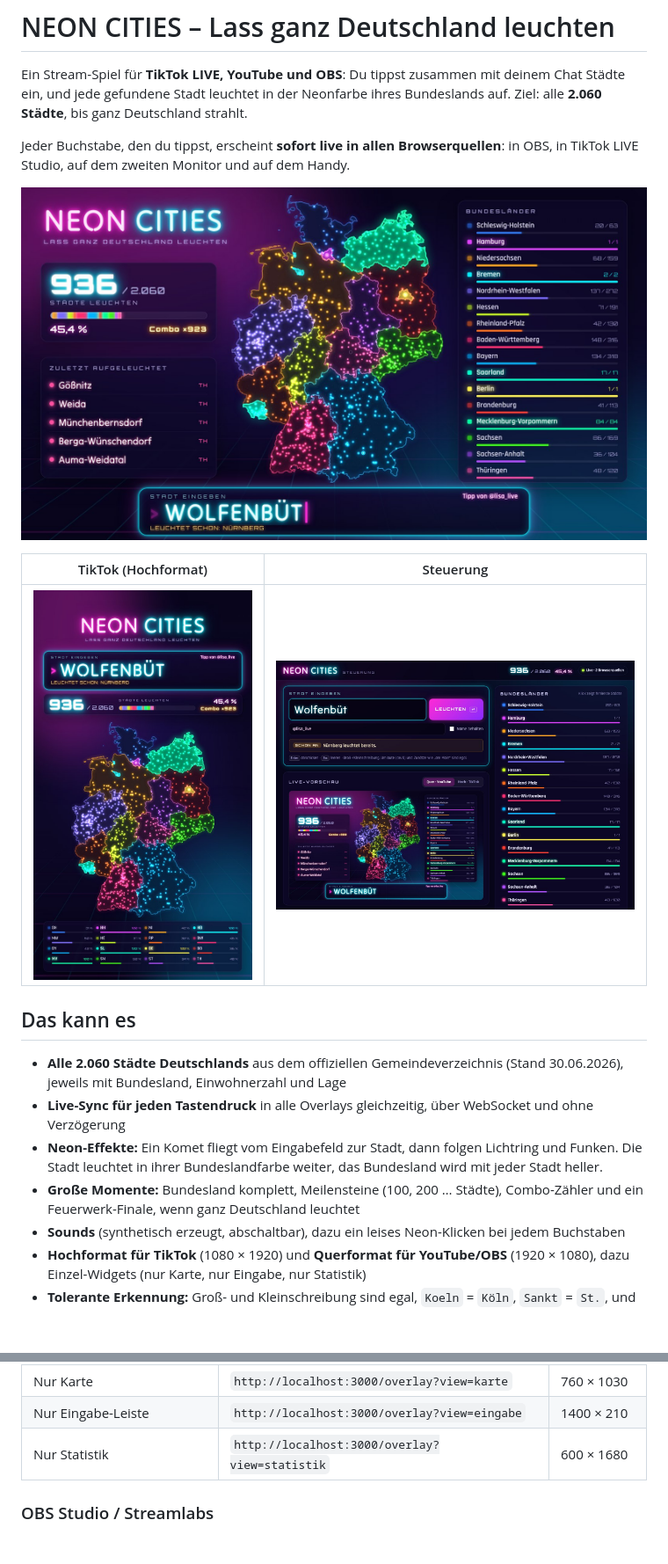
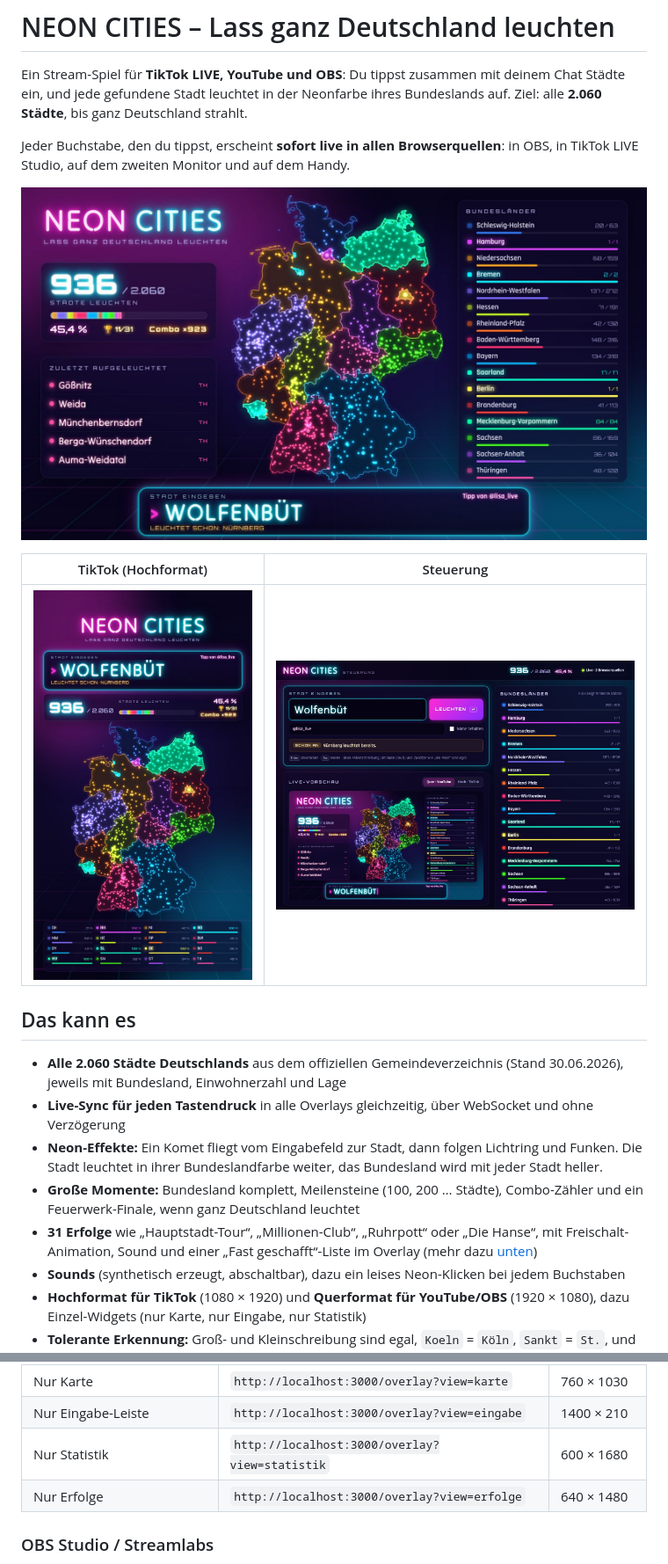
Before and after one commit to CSchramme/neon-cities, a Markdown page: README.md, 2 parts joined by grey strips. Shown at 88% size. Rendered like a GitHub page; pictures changed too: docs/screenshot-steuerung.jpg, docs/screenshot-tiktok.jpg, docs/screenshot-youtube.jpg; blank space fills up the shorter version.

```diff
--- a/README.md
+++ b/README.md
@@ -16,6 +16,7 @@ Jeder Buchstabe, den du tippst, erscheint **sofort live in allen Browserquellen*
 - **Live-Sync für jeden Tastendruck** in alle Overlays gleichzeitig, über WebSocket und ohne Verzögerung
 - **Neon-Effekte:** Ein Komet fliegt vom Eingabefeld zur Stadt, dann folgen Lichtring und Funken. Die Stadt leuchtet in ihrer Bundeslandfarbe weiter, das Bundesland wird mit jeder Stadt heller.
 - **Große Momente:** Bundesland komplett, Meilensteine (100, 200 … Städte), Combo-Zähler und ein Feuerwerk-Finale, wenn ganz Deutschland leuchtet
+- **31 Erfolge** wie „Hauptstadt-Tour“, „Millionen-Club“, „Ruhrpott“ oder „Die Hanse“, mit Freischalt-Animation, Sound und einer „Fast geschafft“-Liste im Overlay (mehr dazu [unten](#erfolge))
 - **Sounds** (synthetisch erzeugt, abschaltbar), dazu ein leises Neon-Klicken bei jedem Buchstaben
 - **Hochformat für TikTok** (1080 × 1920) und **Querformat für YouTube/OBS** (1920 × 1080), dazu Einzel-Widgets (nur Karte, nur Eingabe, nur Statistik)
 - **Tolerante Erkennung:** Groß- und Kleinschreibung sind egal, `Koeln` = `Köln`, `Sankt` = `St.`, und `Frankfurt` findet beide Frankfurts. `Neustadt` lässt gleich alle 12 Neustädte aufleuchten.
@@ -50,6 +51,7 @@ Alle Links findest du auch auf der Steuerseite unter **Browserquellen**, dort ka
 | Nur Karte | `http://localhost:3000/overlay?view=karte` | 760 × 1030 |
 | Nur Eingabe-Leiste | `http://localhost:3000/overlay?view=eingabe` | 1400 × 210 |
 | Nur Statistik | `http://localhost:3000/overlay?view=statistik` | 600 × 1680 |
+| Nur Erfolge | `http://localhost:3000/overlay?view=erfolge` | 640 × 1480 |
 
 ### OBS Studio / Streamlabs
 
```
Also changed, not shown: other parts of README.md (+17 -1 lines), docs/screenshot-erfolge.jpg (added), 11 other files.
